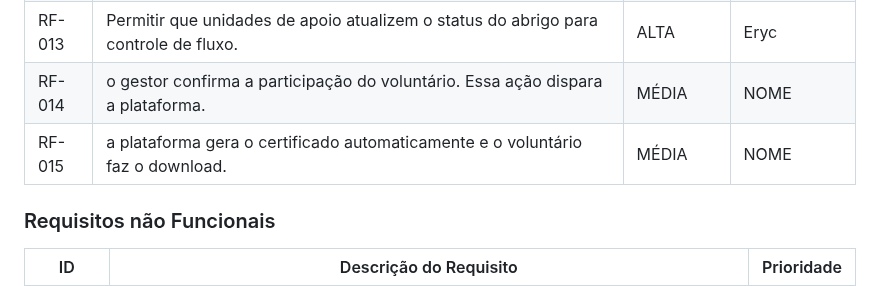
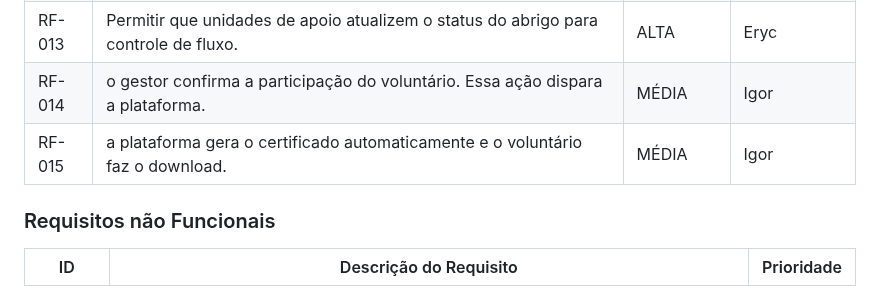
Before and after one commit to eduarda-magnago/sos-connect, a Markdown page: docs/02-Especificação do Projeto.md, the part around the change. GitHub-like rendering.

Commit message:
Update responsible persons for RF-014 and RF-015

```diff
--- a/docs/02-Especificação do Projeto.md
+++ b/docs/02-Especificação do Projeto.md
@@ -59,8 +59,8 @@ Para a definição da prioridade foi utilizada a técnica ***MoSCoW***, que clas
 |RF-011| Permitir que administradores validem unidades de apoio cadastradas na plataforma   | ALTA | Eryc |
 |RF-012| Permitir que usuários compartilhem unidades de apoio, pedidos de ajuda em redes sociais   | ALTA | Lucy |
 |RF-013| Permitir que unidades de apoio atualizem o status do abrigo para controle de fluxo.  | ALTA | Eryc |
-|RF-014|  o gestor confirma a participação do voluntário. Essa ação dispara a plataforma.  | MÉDIA | NOME |
-|RF-015|  a plataforma gera o certificado automaticamente e o voluntário faz o download. | MÉDIA | NOME |
+|RF-014|  o gestor confirma a participação do voluntário. Essa ação dispara a plataforma.  | MÉDIA | Igor |
+|RF-015|  a plataforma gera o certificado automaticamente e o voluntário faz o download. | MÉDIA | Igor |
 
 ### Requisitos não Funcionais
 
```
